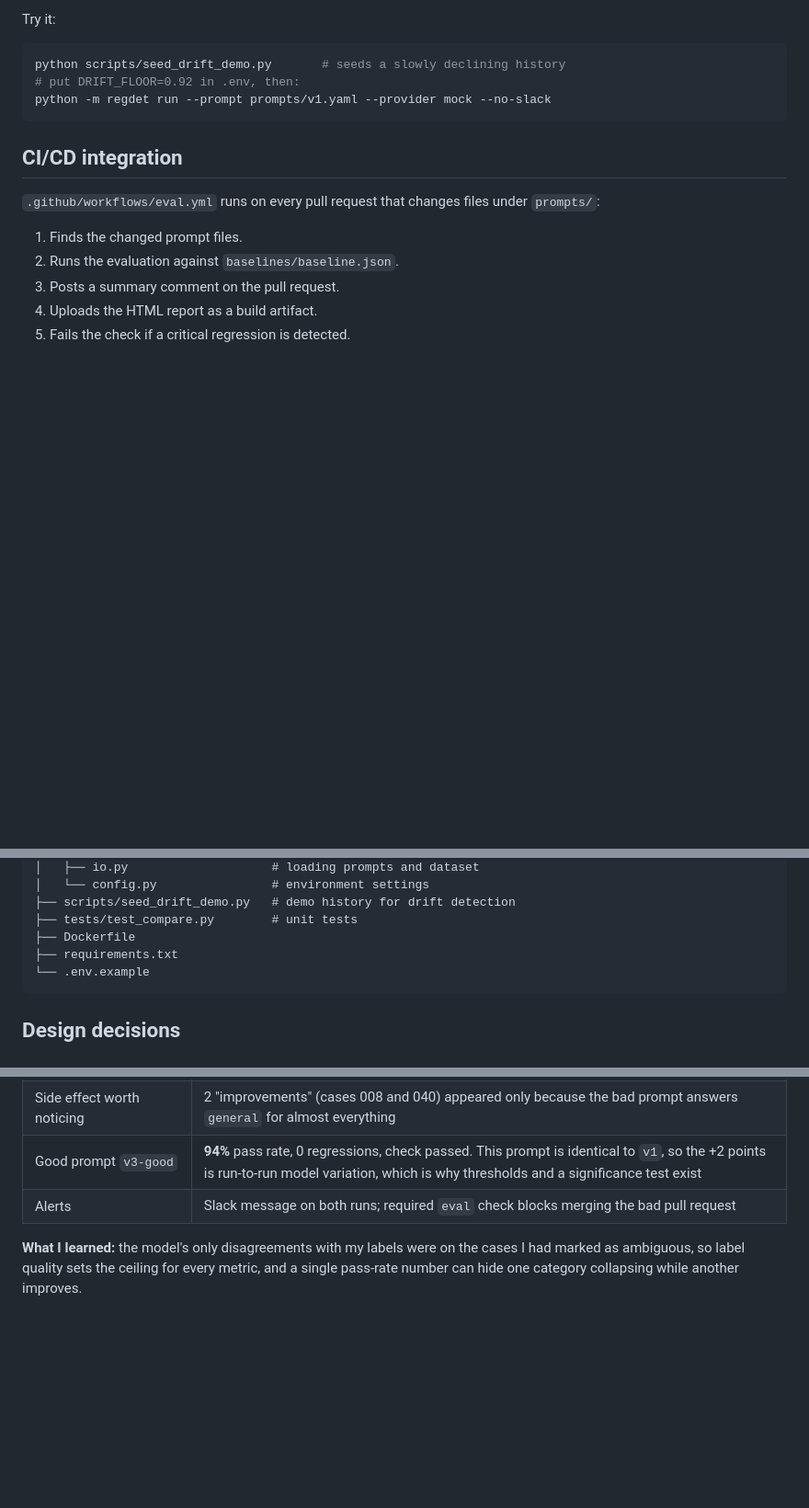
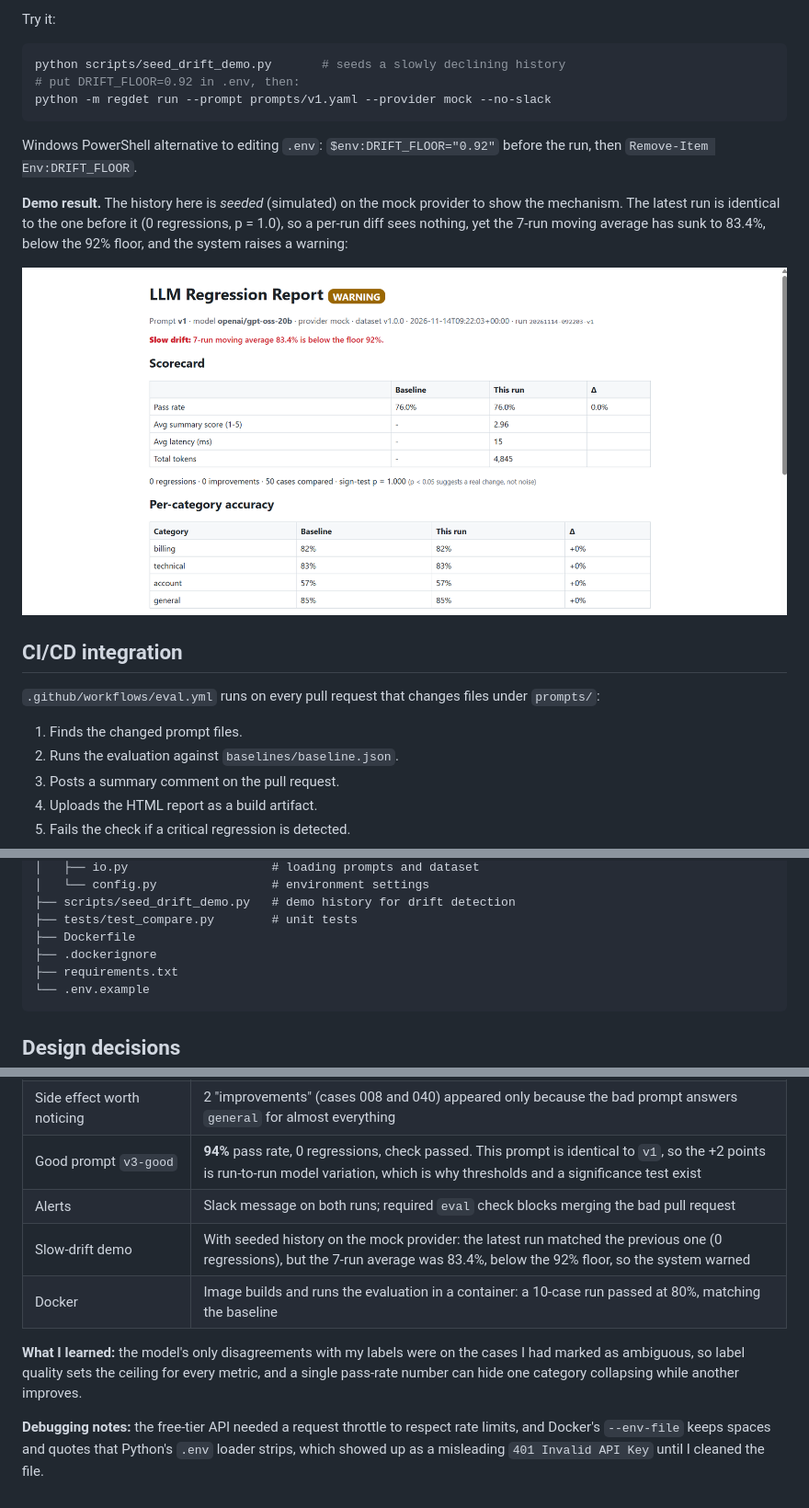
Before and after one commit to amritasagar06/REGDET, a Markdown page: README.md, 3 parts joined by grey strips. Shown at 92% size. Drawn GitHub-style; pictures changed too: docs/drift.png (added); blank space fills up the shorter version.

````diff
--- a/README.md
+++ b/README.md
@@ -285,6 +285,12 @@ python scripts/seed_drift_demo.py       # seeds a slowly declining history
 python -m regdet run --prompt prompts/v1.yaml --provider mock --no-slack
 ```
 
+Windows PowerShell alternative to editing `.env`: `$env:DRIFT_FLOOR="0.92"` before the run, then `Remove-Item Env:DRIFT_FLOOR`.
+
+**Demo result.** The history here is *seeded* (simulated) on the mock provider to show the mechanism. The latest run is identical to the one before it (0 regressions, p = 1.0), so a per-run diff sees nothing, yet the 7-run moving average has sunk to 83.4%, below the 92% floor, and the system raises a warning:
+
+![Slow-drift warning](docs/drift.png)
+
 ## CI/CD integration
 
 `.github/workflows/eval.yml` runs on every pull request that changes files under `prompts/`:
@@ -357,6 +390,7 @@ The baseline must come from the same provider as the run (an OpenAI baseline nee
 ├── scripts/seed_drift_demo.py   # demo history for drift detection
 ├── tests/test_compare.py        # unit tests
 ├── Dockerfile
+├── .dockerignore
 ├── requirements.txt
 └── .env.example
 ```
@@ -403,5 +437,9 @@ The baseline must come from the same provider as the run (an OpenAI baseline nee
 | Side effect worth noticing | 2 "improvements" (cases 008 and 040) appeared only because the bad prompt answers `general` for almost everything |
 | Good prompt `v3-good` | **94%** pass rate, 0 regressions, check passed. This prompt is identical to `v1`, so the +2 points is run-to-run model variation, which is why thresholds and a significance test exist |
 | Alerts | Slack message on both runs; required `eval` check blocks merging the bad pull request |
+| Slow-drift demo | With seeded history on the mock provider: the latest run matched the previous one (0 regressions), but the 7-run average was 83.4%, below the 92% floor, so the system warned |
+| Docker | Image builds and runs the evaluation in a container: a 10-case run passed at 80%, matching the baseline |
 
 **What I learned:** the model's only disagreements with my labels were on the cases I had marked as ambiguous, so label quality sets the ceiling for every metric, and a single pass-rate number can hide one category collapsing while another improves.
+
+**Debugging notes:** the free-tier API needed a request throttle to respect rate limits, and Docker's `--env-file` keeps spaces and quotes that Python's `.env` loader strips, which showed up as a misleading `401 Invalid API Key` until I cleaned the file.
````
Also changed, not shown: other parts of README.md (+30 -3 lines), docs/docker-desktop.png (added), docs/docker-logs.png (added), 1 other file.
